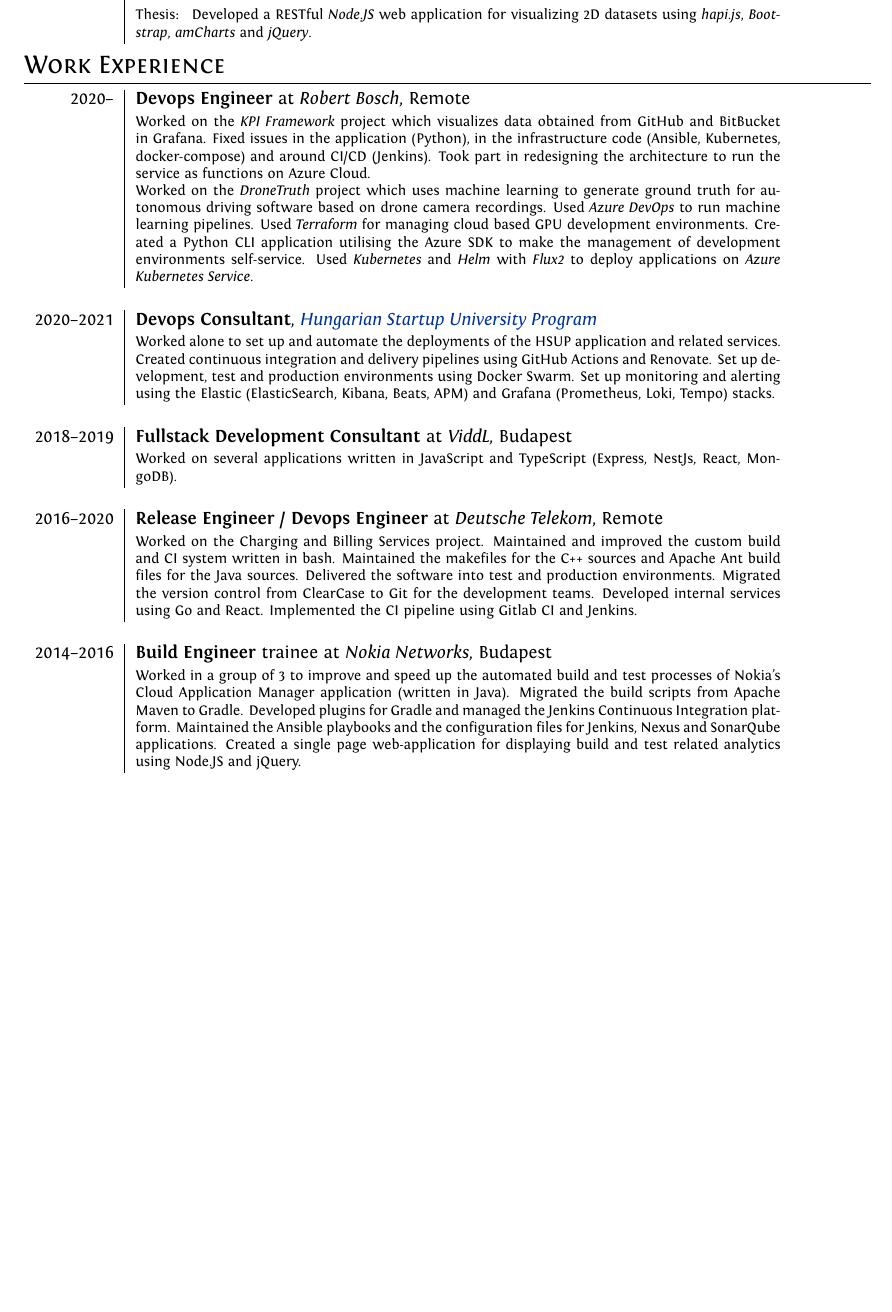
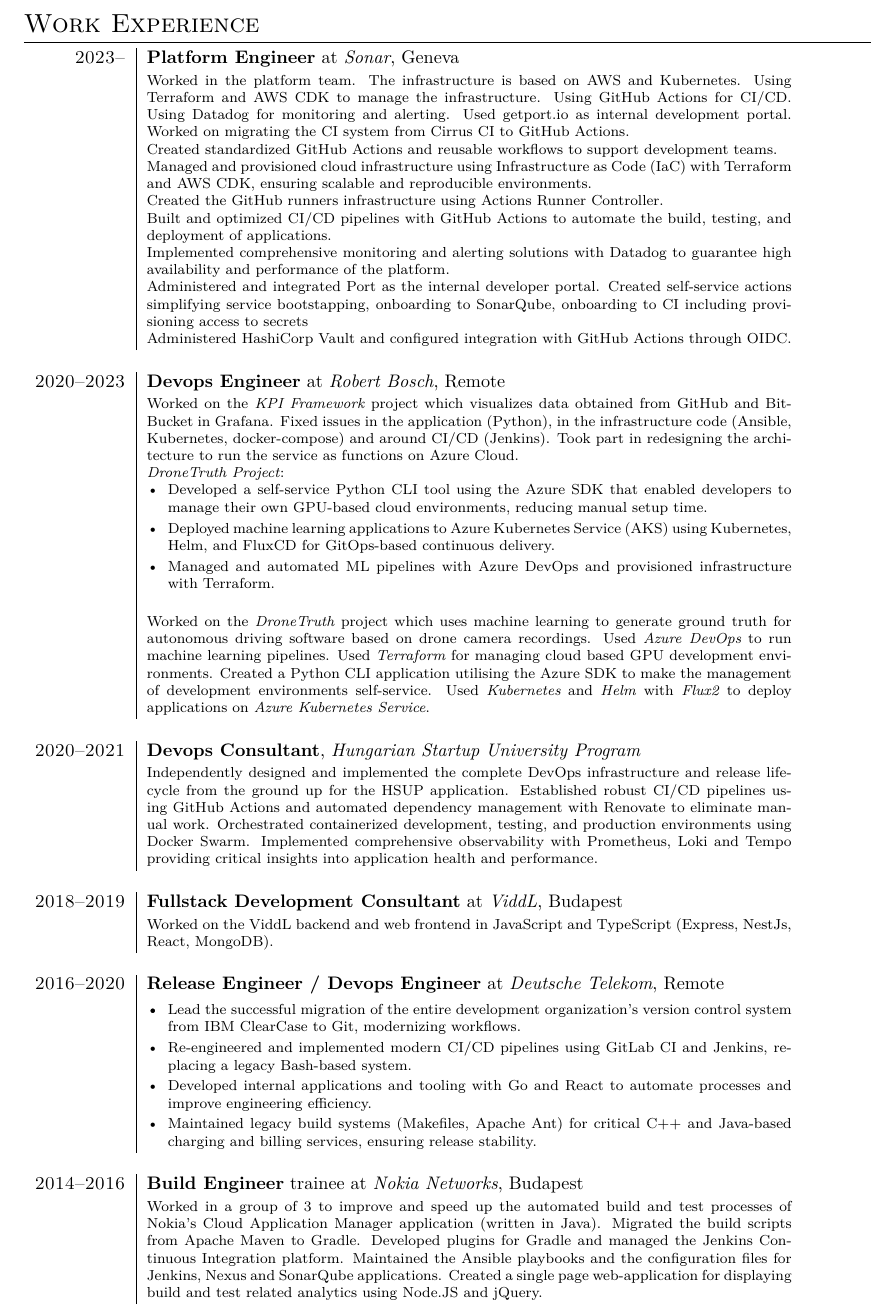
Before and after one commit to matemoln/matemoln, a LaTeX CV (cv-matem.tex): part of the page before the commit and part of page 2 of 3 after it, cut at the place of the change, the shorter picture padded with empty space. Compiled offline with XeLaTeX.

Commit message:
update cv

```diff
--- a/cv-matem.tex
+++ b/cv-matem.tex
@@ -38,29 +42,65 @@
 \section{Education}
 \begin{tabular}{r|p{12.5cm}}
 \textsc{2010--2016} & \textbf{Engineering Information Technology} B.Sc. at \emph{Budapest University of Technology and Economics}\\
-& \footnotesize{Thesis: } Developed a RESTful \emph{Node.JS} web application for visualizing 2D datasets using \emph{hapi.js}, \emph{Bootstrap}, \emph{amCharts}  and \emph{jQuery}.\\
 \end{tabular}
 
 \section{Work Experience}
 \begin{tabular}{r|p{12.5cm}}
 
-\textsc{2020--} & \textbf{Devops Engineer} at \emph{Robert Bosch}, Remote \\
+\textsc{2023--} & \textbf{Platform Engineer} at \emph{Sonar}, Geneva \\
+& \footnotesize{
+Worked in the platform team. The infrastructure is based on AWS and Kubernetes. Using Terraform and AWS CDK to manage the infrastructure. Using GitHub Actions for CI/CD. Using Datadog for monitoring and alerting. Used getport.io as internal development portal.
+Worked on migrating the CI system from Cirrus CI to GitHub Actions.
+
+Created standardized GitHub Actions and reusable workflows to support development teams.
+
+Managed and provisioned cloud infrastructure using Infrastructure as Code (IaC) with Terraform and AWS CDK, ensuring scalable and reproducible environments.
+
+Created the GitHub runners infrastructure using Actions Runner Controller.
+
+Built and optimized CI/CD pipelines with GitHub Actions to automate the build, testing, and deployment of applications.
+
+Implemented comprehensive monitoring and alerting solutions with Datadog to guarantee high availability and performance of the platform.
+
+Administered and integrated Port as the internal developer portal. Created self-service actions simplifying service bootstapping, onboarding to SonarQube, onboarding to CI including provisioning access to secrets
+
+Administered HashiCorp Vault and configured integration with GitHub Actions through OIDC.
+
+}\\
+
+\multicolumn{2}{c}{} \\
+\textsc{2020--2023} & \textbf{Devops Engineer} at \emph{Robert Bosch}, Remote \\
 & \footnotesize{Worked on the \emph{KPI Framework} project which visualizes data obtained from GitHub and BitBucket in Grafana. Fixed issues in the application (Python), in the infrastructure code (Ansible, Kubernetes, docker-compose) and around CI/CD (Jenkins). Took part in redesigning the architecture to run the service as functions on Azure Cloud.
 
+\emph{DroneTruth Project}:
+\begin{itemize}\footnotesize{
+\item Developed a self-service Python CLI tool using the Azure SDK that enabled developers to manage their own GPU-based cloud environments, reducing manual setup time.
+\item Deployed machine learning applications to Azure Kubernetes Service (AKS) using Kubernetes, Helm, and FluxCD for GitOps-based continuous delivery.
+\item Managed and automated ML pipelines with Azure DevOps and provisioned infrastructure with Terraform.
+\item
+}\end{itemize}
 Worked on the \emph{DroneTruth} project which uses machine learning to generate ground truth for autonomous driving software based on drone camera recordings. Used \emph{Azure DevOps} to run machine learning pipelines. Used \emph{Terraform} for managing cloud based GPU development environments. Created a Python CLI application utilising the Azure SDK to make the management of development environments self-service. Used \emph{Kubernetes} and \emph{Helm} with \emph{Flux2} to deploy applications on \emph{Azure Kubernetes Service}.
 }\\
 
 \multicolumn{2}{c}{} \\
-\textsc{2020--2021} & \textbf{Devops Consultant}, \href{https://hsup.nkfih.gov.hu}{\emph{Hungarian Startup University Program}} \\
-& \footnotesize{Worked alone to set up and automate the deployments of the HSUP application and related services. Created continuous integration and delivery pipelines using GitHub Actions and Renovate. Set up development, test and production environments using Docker Swarm. Set up monitoring and alerting using the Elastic (ElasticSearch, Kibana, Beats, APM) and Grafana (Prometheus, Loki, Tempo) stacks.}\\
+\textsc{2020--2021} & \textbf{Devops Consultant}, \emph{Hungarian Startup University Program} \\
+& \footnotesize{Independently designed and implemented the complete DevOps infrastructure and release lifecycle from the ground up for the HSUP application. Established robust CI/CD pipelines using GitHub Actions and automated dependency management with Renovate to eliminate manual work. Orchestrated containerized development, testing, and production environments using Docker Swarm. Implemented comprehensive observability with Prometheus, Loki and Tempo providing critical insights into application health and performance.}\\
 
 \multicolumn{2}{c}{} \\
 \textsc{2018--2019} & \textbf{Fullstack Development Consultant} at \emph{ViddL}, Budapest \\
-& \footnotesize{Worked on several applications written in JavaScript and TypeScript (Express, NestJs, React, MongoDB).}\\
+& \footnotesize{Worked on the ViddL backend and web frontend in JavaScript and TypeScript (Express, NestJs, React, MongoDB).}\\
 
 \multicolumn{2}{c}{} \\
 \textsc{2016--2020} & \textbf{Release Engineer / Devops Engineer} at \emph{Deutsche Telekom}, Remote \\
-& \footnotesize{Worked on the Charging and Billing Services project. Maintained and improved the custom build and CI system written in bash. Maintained the makefiles for the C++ sources and Apache Ant build files for the Java sources. Delivered the software into test and production environments. Migrated the version control from ClearCase to Git for the development teams}. Developed internal services using Go and React. Implemented the CI pipeline using Gitlab CI and Jenkins.\\
+&
+\vspace{-4pt}% Reduce space before list
+\begin{itemize}\footnotesize{
+\item Lead the successful migration of the entire development organization's version control system from IBM ClearCase to Git, modernizing workflows.
+\item Re-engineered and implemented modern CI/CD pipelines using GitLab CI and Jenkins, replacing a legacy Bash-based system.
+\item Developed internal applications and tooling with Go and React to automate processes and improve engineering efficiency.
+\item Maintained legacy build systems (Makefiles, Apache Ant) for critical C++ and Java-based charging and billing services, ensuring release stability.
+}\end{itemize}
+\\
 
 \multicolumn{2}{c}{} \\
 \textsc{2014--2016} & \textbf{Build Engineer} trainee at \emph{Nokia Networks}, Budapest \\
```
Also changed, not shown: cv-matem.tex (33 more changed lines), 1 other file.
